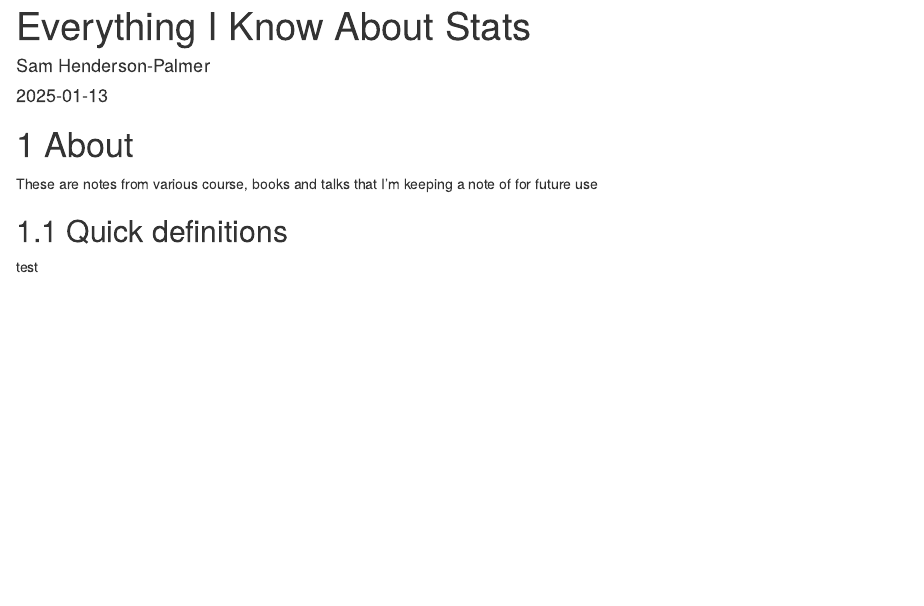
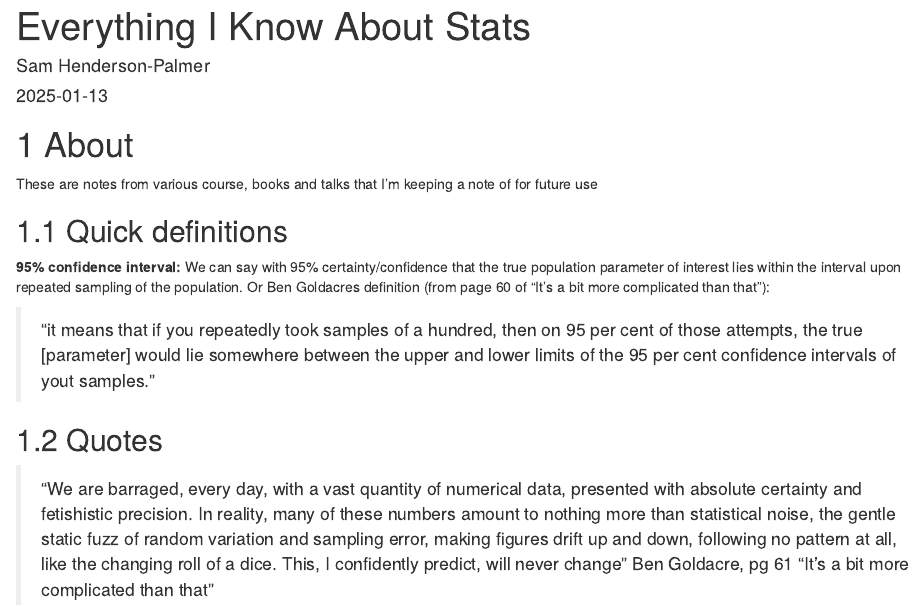
Before and after one commit to samhendersonpalmer/StatsNotes, an R Markdown document (index.Rmd): the page in a window 1100 px wide, from its top. Rendered offline with R 4.5, knitr and Pandoc, with nearby package versions; drawn as R Markdown's standard HTML page in place of the format the file asks for.

Commit message:
Added some definitions and quotes to set tone for the first chapter

```diff
--- a/index.Rmd
+++ b/index.Rmd
@@ -17,4 +17,11 @@ These are notes from various course, books and talks that I'm keeping a note of
 
 ## Quick definitions
 
-test
+**95% confidence interval:** We can say with 95% certainty/confidence that the true population parameter of interest lies within the interval upon repeated sampling of the population. Or Ben Goldacres definition (from page 60 of "It's a bit more complicated than that"):
+
+> "it means that if you repeatedly took samples of a hundred, then on 95 per cent of those attempts, the true [parameter] would lie somewhere between the upper and lower limits of the 95 per cent confidence intervals of yout samples."
+
+
+## Quotes
+
+> "We are barraged, every day, with a vast quantity of numerical data, presented with absolute certainty and fetishistic precision. In reality, many of these numbers amount to nothing more than statistical noise, the gentle static fuzz of random variation and sampling error, making figures drift up and down, following no pattern at all, like the changing roll of a dice. This, I confidently predict, will never change" Ben Goldacre, pg 61 "It's a bit more complicated than that"
```
